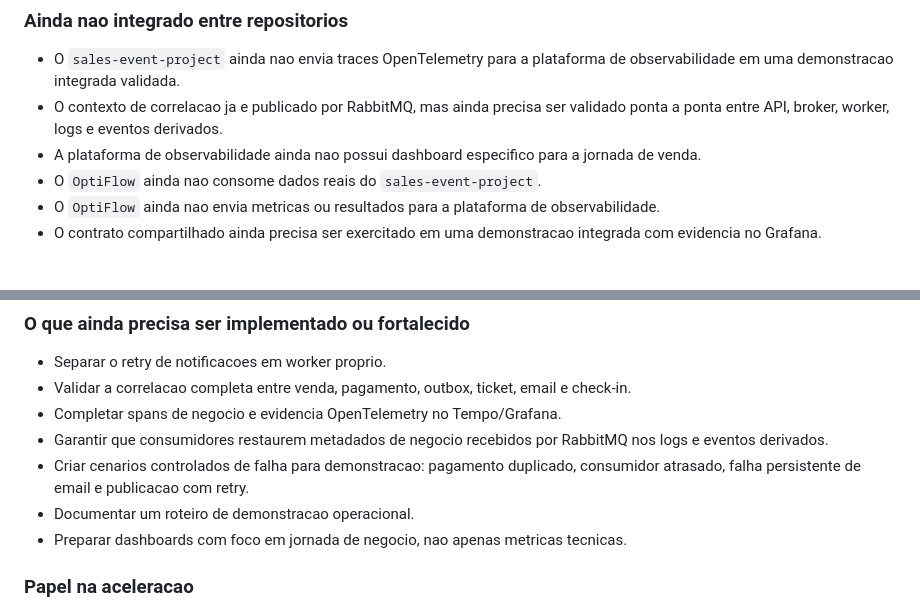
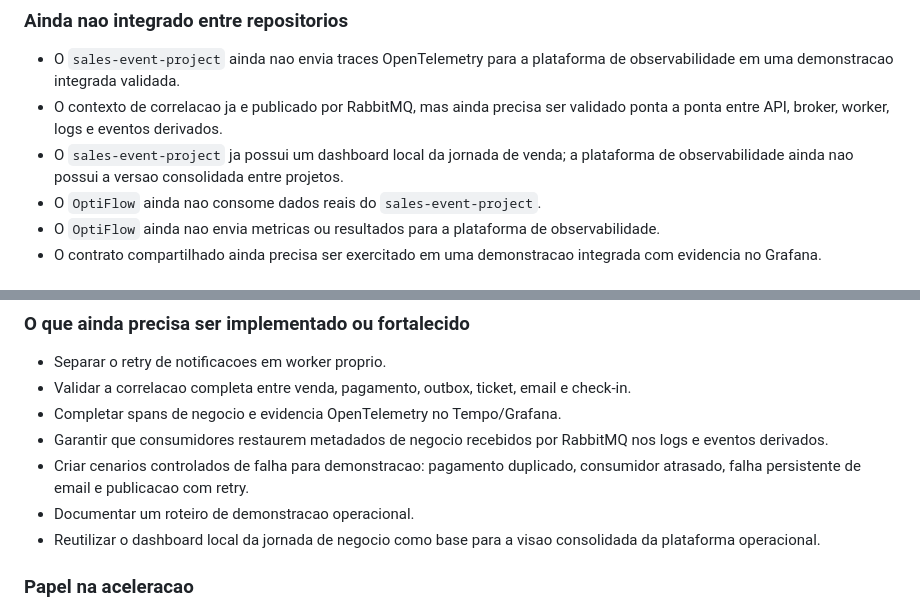
Before and after one commit to VarnerDamascenoJr/OptiFlow, a Markdown page: docs/portfolio-project-map.md, 2 parts joined by grey strips. Rendered like a GitHub page.

```diff
--- a/docs/portfolio-project-map.md
+++ b/docs/portfolio-project-map.md
@@ -87,8 +87,9 @@ No `OptiFlow`:
   de observabilidade em uma demonstracao integrada validada.
 - O contexto de correlacao ja e publicado por RabbitMQ, mas ainda precisa ser
   validado ponta a ponta entre API, broker, worker, logs e eventos derivados.
-- A plataforma de observabilidade ainda nao possui dashboard especifico para a
-  jornada de venda.
+- O `sales-event-project` ja possui um dashboard local da jornada de venda; a
+  plataforma de observabilidade ainda nao possui a versao consolidada entre
+  projetos.
 - O `OptiFlow` ainda nao consome dados reais do `sales-event-project`.
 - O `OptiFlow` ainda nao envia metricas ou resultados para a plataforma de
   observabilidade.
@@ -139,8 +140,8 @@ No `OptiFlow`:
 - Criar cenarios controlados de falha para demonstracao: pagamento duplicado,
   consumidor atrasado, falha persistente de email e publicacao com retry.
 - Documentar um roteiro de demonstracao operacional.
-- Preparar dashboards com foco em jornada de negocio, nao apenas metricas
-  tecnicas.
+- Reutilizar o dashboard local da jornada de negocio como base para a visao
+  consolidada da plataforma operacional.
 
 ### Papel na aceleracao
 
```
Also changed, not shown: docs/portfolio-project-backlog.md (+20 -8 lines).
